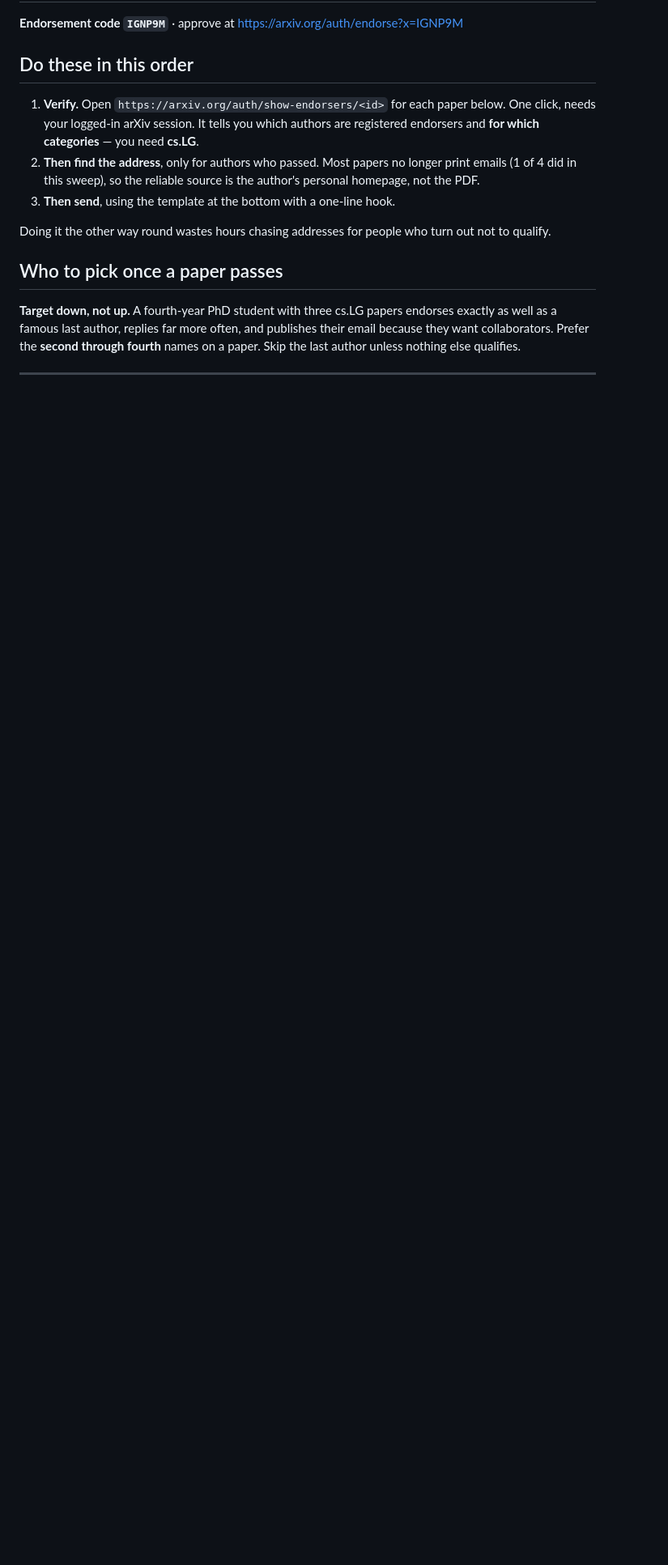
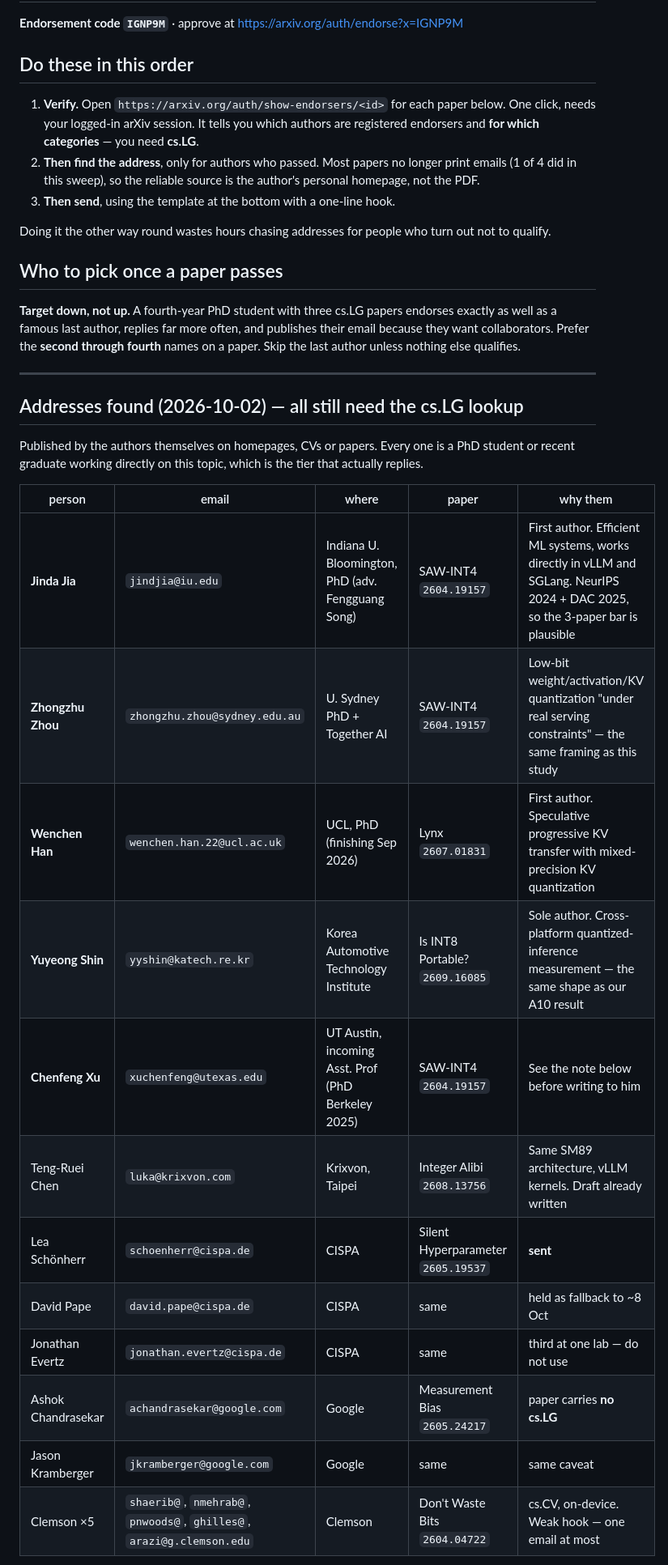
Before and after one commit to akshathtiwari/spec-fp8-study, a Markdown page: docs/endorser-sweep.md, the part around one of its changes. Shown at 81% size. GitHub-like rendering; blank space fills up the shorter version.

Commit message:
Record 5 verified-topic endorser addresses
Jinda Jia (Indiana), Zhongzhu Zhou (Sydney/Together), Wenchen Han (UCL),
Yuyeong Shin (KATECH) and Chenfeng Xu (UT Austin), all published by the
authors on their own homepages or CVs. All are PhD students or recent
graduates working directly on KV quantization or speculative decoding, which
is the tier that replies.

None is verified for cs.LG yet; the arXiv session expired mid-sweep so the
show-endorsers lookups still have to be run.

Flags Chenfeng Xu separately: he is incoming faculty at UT Austin, which is on
the application list, so the email must be only about the endorsement.

Co-Authored-By: Claude Opus 5 <noreply@anthropic.com>

```diff
--- a/docs/endorser-sweep.md
+++ b/docs/endorser-sweep.md
@@ -24,3 +24,25 @@ through fourth** names on a paper. Skip the last author unless nothing else
 qualifies.
 
 ---
+
+## Addresses found (2026-10-02) — all still need the cs.LG lookup
+
+Published by the authors themselves on homepages, CVs or papers. Every one is
+a PhD student or recent graduate working directly on this topic, which is the
+tier that actually replies.
+
+| person | email | where | paper | why them |
+|---|---|---|---|---|
+| **Jinda Jia** | `jindjia@iu.edu` | Indiana U. Bloomington, PhD (adv. Fengguang Song) | SAW-INT4 `2604.19157` | First author. Efficient ML systems, works directly in vLLM and SGLang. NeurIPS 2024 + DAC 2025, so the 3-paper bar is plausible |
+| **Zhongzhu Zhou** | `zhongzhu.zhou@sydney.edu.au` | U. Sydney PhD + Together AI | SAW-INT4 `2604.19157` | Low-bit weight/activation/KV quantization "under real serving constraints" — the same framing as this study |
+| **Wenchen Han** | `wenchen.han.22@ucl.ac.uk` | UCL, PhD (finishing Sep 2026) | Lynx `2607.01831` | First author. Speculative progressive KV transfer with mixed-precision KV quantization |
+| **Yuyeong Shin** | `yyshin@katech.re.kr` | Korea Automotive Technology Institute | Is INT8 Portable? `2609.16085` | Sole author. Cross-platform quantized-inference measurement — the same shape as our A10 result |
+| **Chenfeng Xu** | `xuchenfeng@utexas.edu` | UT Austin, incoming Asst. Prof (PhD Berkeley 2025) | SAW-INT4 `2604.19157` | See the note below before writing to him |
+| Teng-Ruei Chen | `luka@krixvon.com` | Krixvon, Taipei | Integer Alibi `2608.13756` | Same SM89 architecture, vLLM kernels. Draft already written |
+| Lea Schönherr | `schoenherr@cispa.de` | CISPA | Silent Hyperparameter `2605.19537` | **sent** |
+| David Pape | `david.pape@cispa.de` | CISPA | same | held as fallback to ~8 Oct |
+| Jonathan Evertz | `jonathan.evertz@cispa.de` | CISPA | same | third at one lab — do not use |
+| Ashok Chandrasekar | `achandrasekar@google.com` | Google | Measurement Bias `2605.24217` | paper carries **no cs.LG** |
+| Jason Kramberger | `jkramberger@google.com` | Google | same | same caveat |
+| Clemson ×5 | `shaerib@`, `nmehrab@`, `pnwoods@`, `ghilles@`, `arazi@g.clemson.edu` | Clemson | Don't Waste Bits `2604.04722` | cs.CV, on-device. Weak hook — one email at most |
+
```
Also changed, not shown: other parts of docs/endorser-sweep.md (+14 -0 lines).
